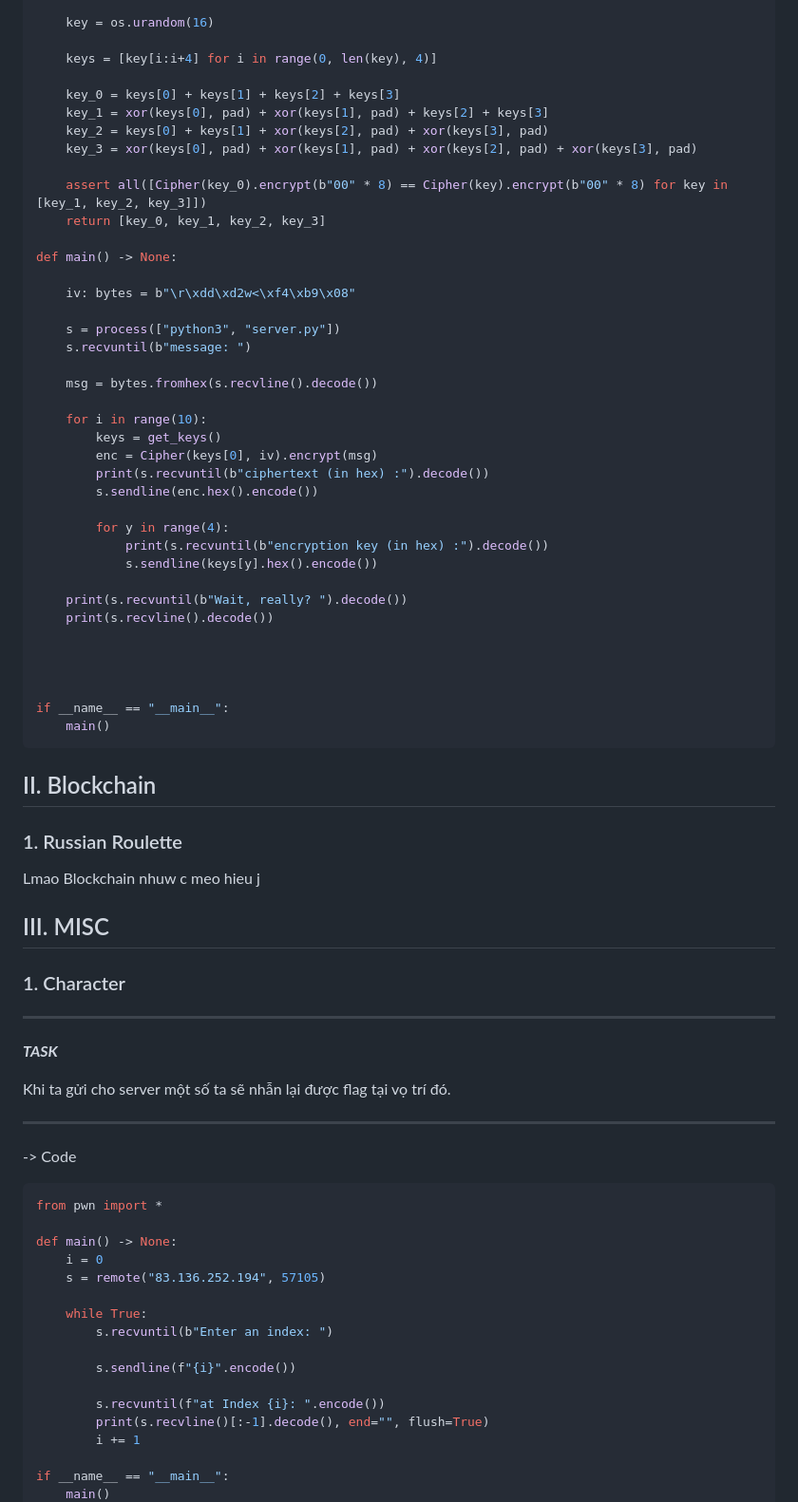
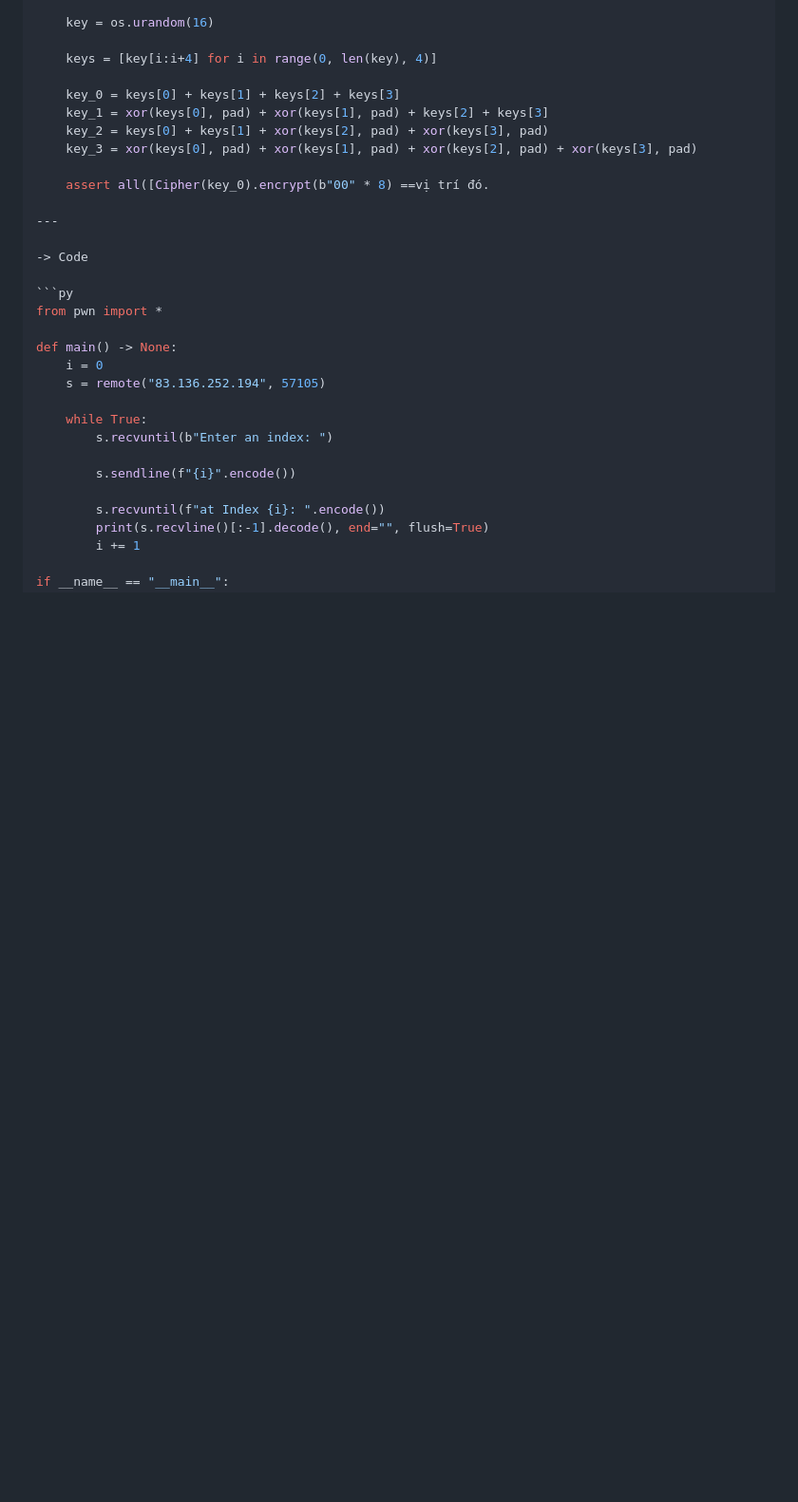
Before and after one commit to MinhFanBoy/CTF, a Markdown page: WU CTF/HTB_Apocalypse_2024.md, the part around one of its changes. Shown at 95% size. Drawn GitHub-style; blank space fills up the shorter version.

````diff
--- a/WU CTF/HTB_Apocalypse_2024.md
+++ b/WU CTF/HTB_Apocalypse_2024.md
@@ -1021,52 +1021,7 @@ def get_keys() -> list:
     key_2 = keys[0] + keys[1] + xor(keys[2], pad) + xor(keys[3], pad)
     key_3 = xor(keys[0], pad) + xor(keys[1], pad) + xor(keys[2], pad) + xor(keys[3], pad)
 
-    assert all([Cipher(key_0).encrypt(b"00" * 8) == Cipher(key).encrypt(b"00" * 8) for key in [key_1, key_2, key_3]])
-    return [key_0, key_1, key_2, key_3]
-
-def main() -> None:
-
-    iv: bytes = b"\r\xdd\xd2w<\xf4\xb9\x08"
-
-    s = process(["python3", "server.py"])
-    s.recvuntil(b"message: ")
-
-    msg = bytes.fromhex(s.recvline().decode())
-
-    for i in range(10):
-        keys = get_keys()
-        enc = Cipher(keys[0], iv).encrypt(msg)
-        print(s.recvuntil(b"ciphertext (in hex) :").decode())
-        s.sendline(enc.hex().encode())
-
-        for y in range(4):
-            print(s.recvuntil(b"encryption key (in hex) :").decode())
-            s.sendline(keys[y].hex().encode())
-
-    print(s.recvuntil(b"Wait, really? ").decode())
-    print(s.recvline().decode())
-
-
-
-
-if __name__ == "__main__":
-    main()
-```
-
-## II. Blockchain
-
-### 1. Russian Roulette
-Lmao Blockchain nhuw c meo hieu j
-
-
-## III. MISC
-
-### 1. Character
-
----
-**_TASK_**
-
-Khi ta gửi cho server một số ta sẽ nhẫn lại được flag tại vọ trí đó.
+    assert all([Cipher(key_0).encrypt(b"00" * 8) ==vị trí đó.
 
 ---
 
````
Also changed, not shown: other parts of WU CTF/HTB_Apocalypse_2024.md (+87 -1 lines).
